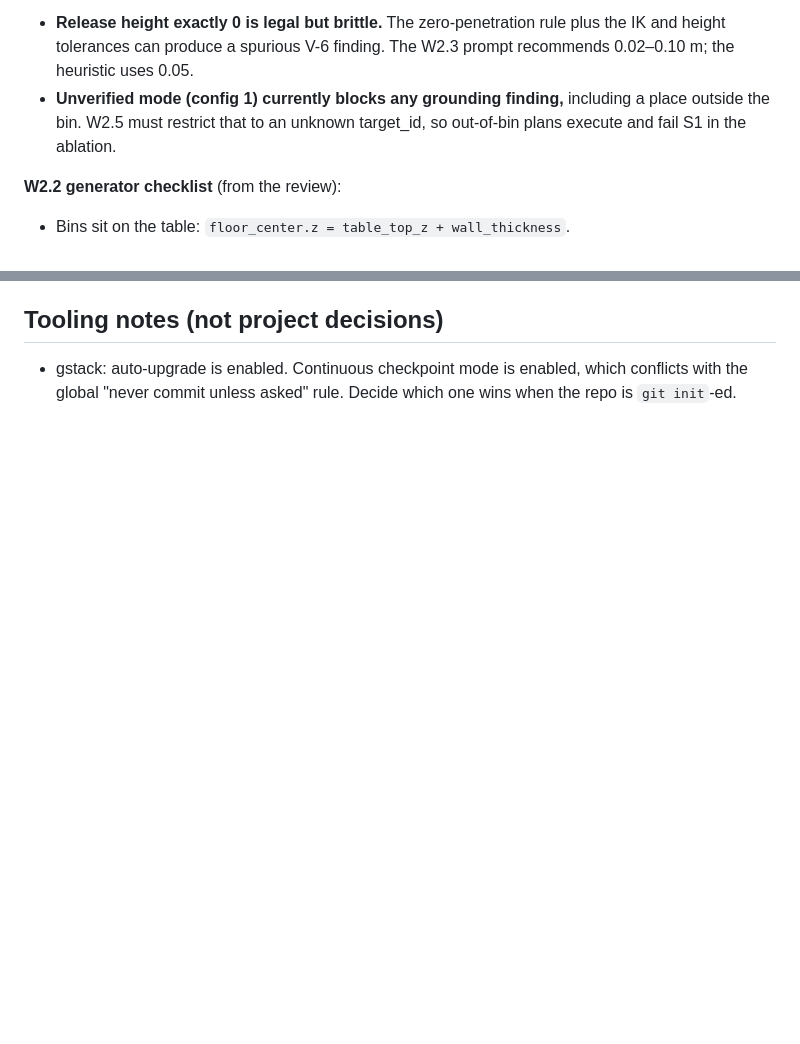
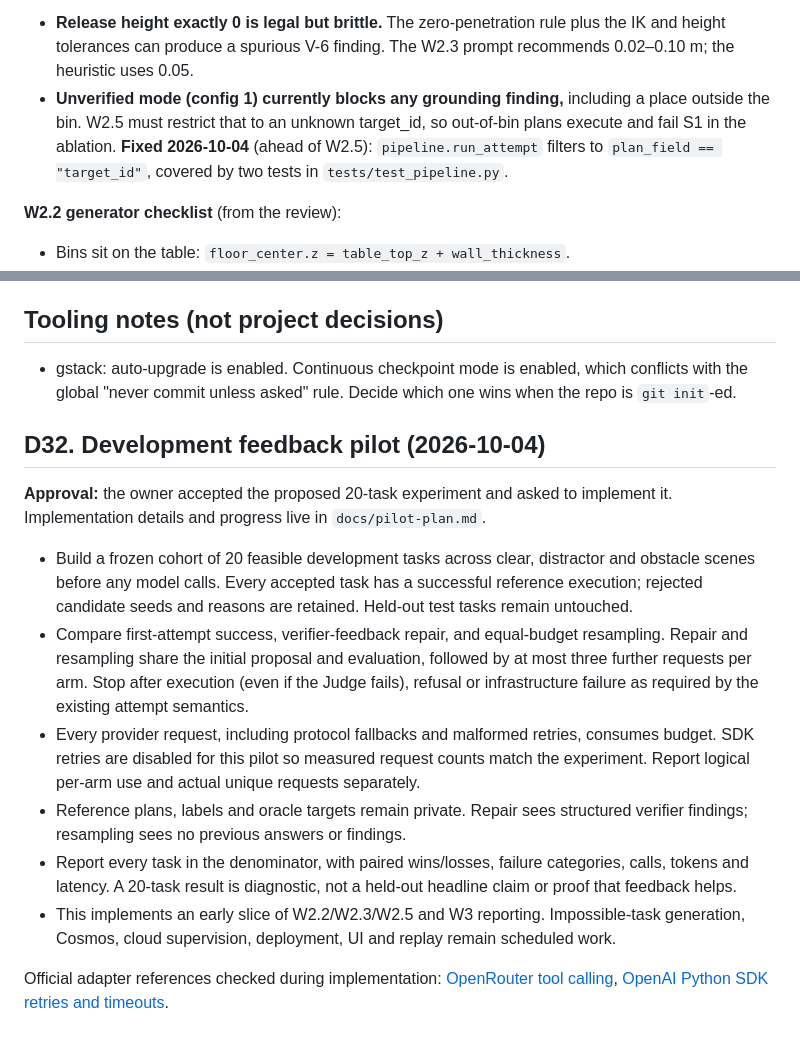
Before and after one commit to boelnasr/vplan, a Markdown page: docs/decisions.md, 2 parts joined by grey strips. Rendered like a GitHub page; blank space fills up the shorter version.

Commit message:
docs: add the feedback pilot plan, tick week-1 checkboxes, refresh status and agent guidance

```diff
--- a/docs/decisions.md
+++ b/docs/decisions.md
@@ -752,7 +752,7 @@ Source: `docs/reviews/2026-10-03-codex-gpt-6-astra-design-review.md` (gpt-6-astr
 
 **Residual rulings:**
 - **Release height exactly 0 is legal but brittle.** The zero-penetration rule plus the IK and height tolerances can produce a spurious V-6 finding. The W2.3 prompt recommends 0.02–0.10 m; the heuristic uses 0.05.
-- **Unverified mode (config 1) currently blocks any grounding finding,** including a place outside the bin. W2.5 must restrict that to an unknown target_id, so out-of-bin plans execute and fail S1 in the ablation.
+- **Unverified mode (config 1) currently blocks any grounding finding,** including a place outside the bin. W2.5 must restrict that to an unknown target_id, so out-of-bin plans execute and fail S1 in the ablation. **Fixed 2026-10-04** (ahead of W2.5): `pipeline.run_attempt` filters to `plan_field == "target_id"`, covered by two tests in `tests/test_pipeline.py`.
 
 **W2.2 generator checklist** (from the review):
 - Bins sit on the table: `floor_center.z = table_top_z + wall_thickness`.
@@ -970,3 +970,17 @@ Consequences:
 ## Tooling notes (not project decisions)
 
 - gstack: auto-upgrade is enabled. Continuous checkpoint mode is enabled, which conflicts with the global "never commit unless asked" rule. Decide which one wins when the repo is `git init`-ed.
+
+
+## D32. Development feedback pilot (2026-10-04)
+
+**Approval:** the owner accepted the proposed 20-task experiment and asked to implement it. Implementation details and progress live in `docs/pilot-plan.md`.
+
+- Build a frozen cohort of 20 feasible development tasks across clear, distractor and obstacle scenes before any model calls. Every accepted task has a successful reference execution; rejected candidate seeds and reasons are retained. Held-out test tasks remain untouched.
+- Compare first-attempt success, verifier-feedback repair, and equal-budget resampling. Repair and resampling share the initial proposal and evaluation, followed by at most three further requests per arm. Stop after execution (even if the Judge fails), refusal or infrastructure failure as required by the existing attempt semantics.
+- Every provider request, including protocol fallbacks and malformed retries, consumes budget. SDK retries are disabled for this pilot so measured request counts match the experiment. Report logical per-arm use and actual unique requests separately.
+- Reference plans, labels and oracle targets remain private. Repair sees structured verifier findings; resampling sees no previous answers or findings.
+- Report every task in the denominator, with paired wins/losses, failure categories, calls, tokens and latency. A 20-task result is diagnostic, not a held-out headline claim or proof that feedback helps.
+- This implements an early slice of W2.2/W2.3/W2.5 and W3 reporting. Impossible-task generation, Cosmos, cloud supervision, deployment, UI and replay remain scheduled work.
+
+Official adapter references checked during implementation: [OpenRouter tool calling](https://openrouter.ai/docs/guides/features/tool-calling), [OpenAI Python SDK retries and timeouts](https://github.com/openai/openai-python#retries).
```
Also changed, not shown: docs/pilot-plan.md (added, +54 -0 lines), docs/spec.md (+5 -0 lines).
